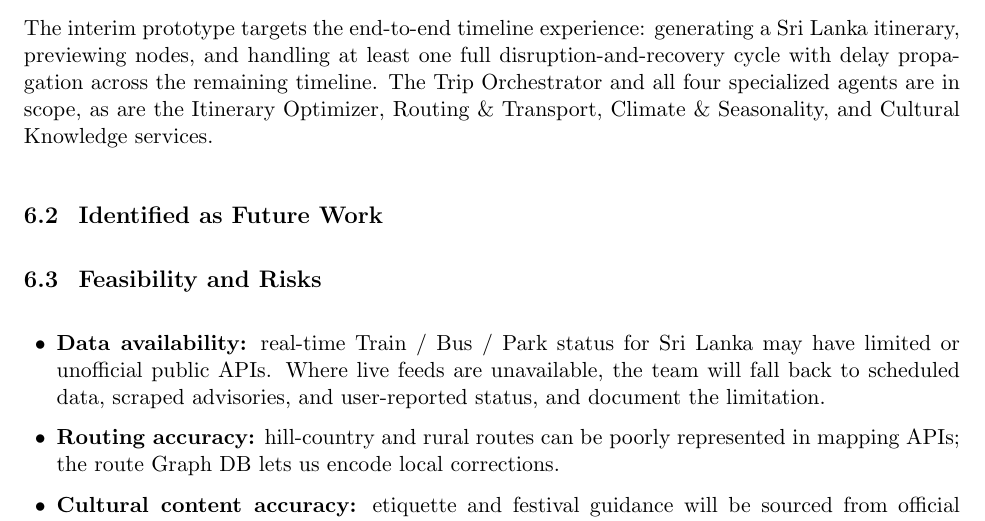
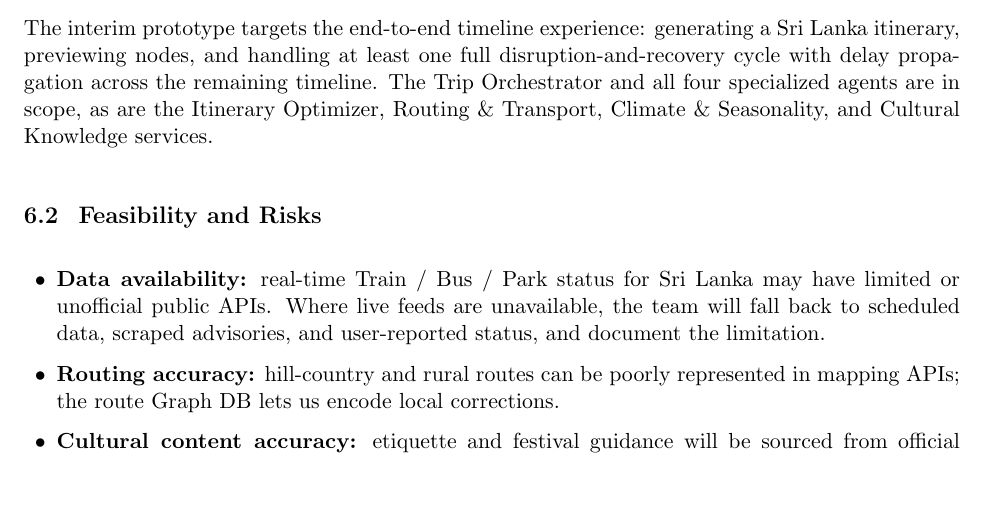
Before and after one commit to Agentrix-ComES/AGENTRIX26-TEAM02-Team_Egress, a LaTeX document (docs/latex/main.tex): part of page 10 of 11, cut so that both start at the same text, the shorter picture padded with empty space. Compiled offline with pdfLaTeX.

Commit message:
Update LaTeX documents to reflect changes in section titles and table of contents

```diff
--- a/docs/latex/main.tex
+++ b/docs/latex/main.tex
@@ -213,8 +213,6 @@ AI is applied through an agentic architecture in which the Trip Orchestrator coo
 
 The interim prototype targets the end-to-end timeline experience: generating a Sri Lanka itinerary, previewing nodes, and handling at least one full disruption-and-recovery cycle with delay propagation across the remaining timeline. The Trip Orchestrator and all four specialized agents are in scope, as are the Itinerary Optimizer, Routing \& Transport, Climate \& Seasonality, and Cultural Knowledge services.
 
-\subsection{Identified as Future Work}
-
 
 
 \subsection{Feasibility and Risks}
```
Also changed, not shown: docs/latex/main.pdf, 5 other files.
